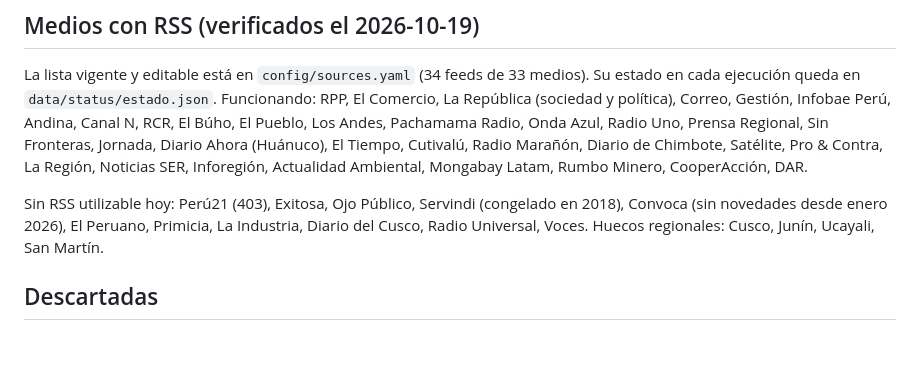
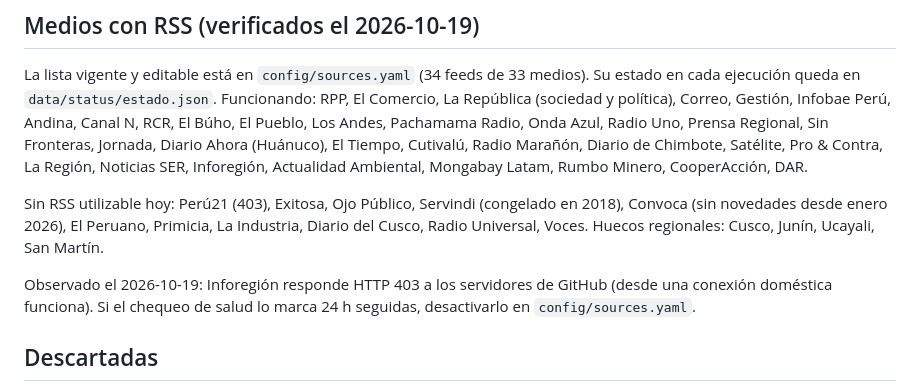
Before and after one commit to renew1396/mapa-noticias-peru, a Markdown page: SOURCES.md, the part around the change. Drawn GitHub-style; blank space fills up the shorter version.

```diff
--- a/SOURCES.md
+++ b/SOURCES.md
@@ -37,6 +37,8 @@ Sin RSS utilizable hoy: Perú21 (403), Exitosa, Ojo Público, Servindi (congelad
 novedades desde enero 2026), El Peruano, Primicia, La Industria, Diario del Cusco, Radio Universal, Voces.
 Huecos regionales: Cusco, Junín, Ucayali, San Martín.
 
+Observado el 2026-10-19: Inforegión responde HTTP 403 a los servidores de GitHub (desde una conexión doméstica funciona). Si el chequeo de salud lo marca 24 h seguidas, desactivarlo en `config/sources.yaml`.
+
 ## Descartadas
 - **GDELT**: límite de uso inmediato en su API (ver DECISIONS.md).
 - **ESCALE (MINEDU)**: descarga detrás de una aplicación dinámica; posible capa de una fase posterior.
```
Also changed, not shown: RUNBOOK.md (+4 -0 lines).
